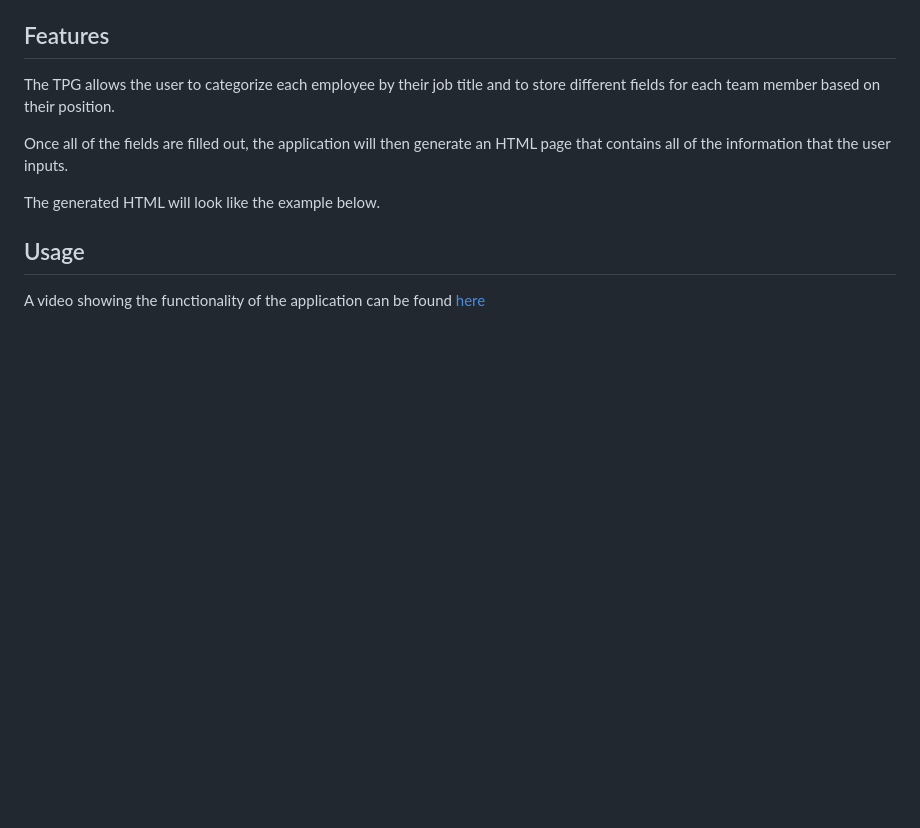
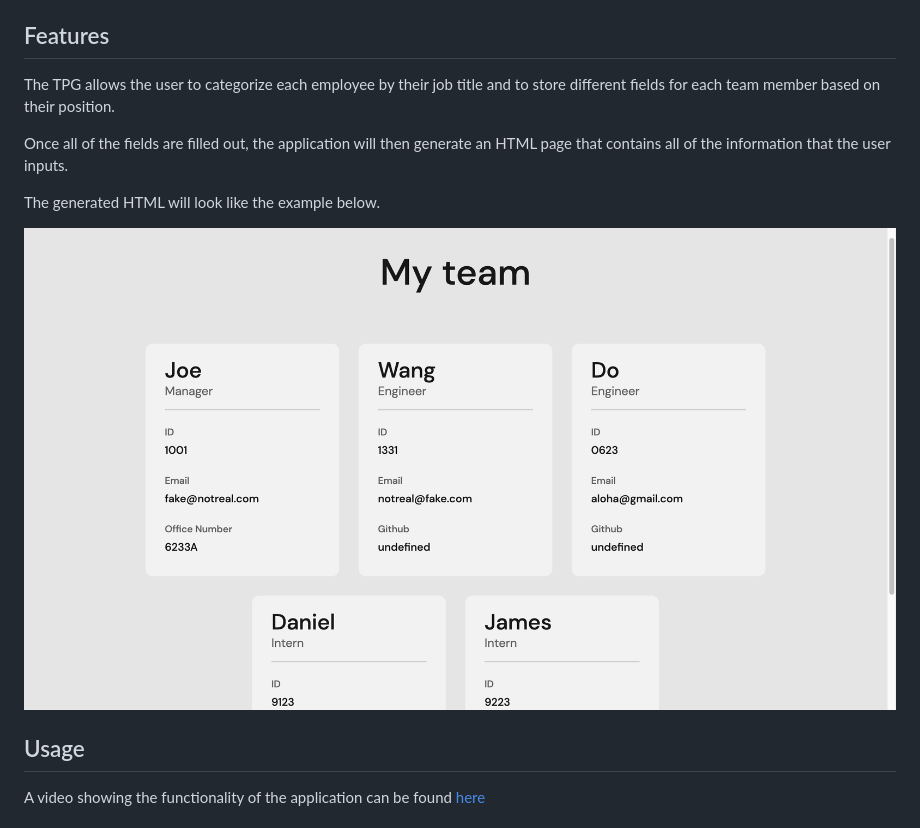
Before and after one commit to jhahnsheen/Team-Profile-Generator-v1, a Markdown page: README.md, the part around the change. Rendered like a GitHub page; pictures changed too: example.png (added); blank space fills up the shorter version.

Commit message:
added image to readme. code fully functional

```diff
--- a/README.md
+++ b/README.md
@@ -40,6 +40,8 @@ Once all of the fields are filled out, the application will then generate an HTM
 
 The generated HTML will look like the example below.
 
+![example](./example.png)
+
 ## Usage
 
 A video showing the functionality of the application can be found [here](https://drive.google.com/drive/folders/1B6p8Sx0bYxyalqSKfYltxMotXecdCBTY?usp=sharing)
```
Also changed, not shown: 1 other file.
